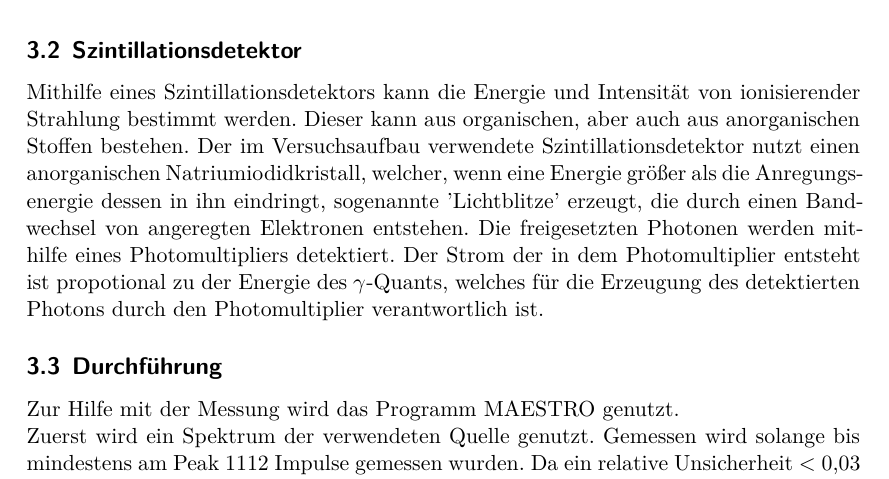
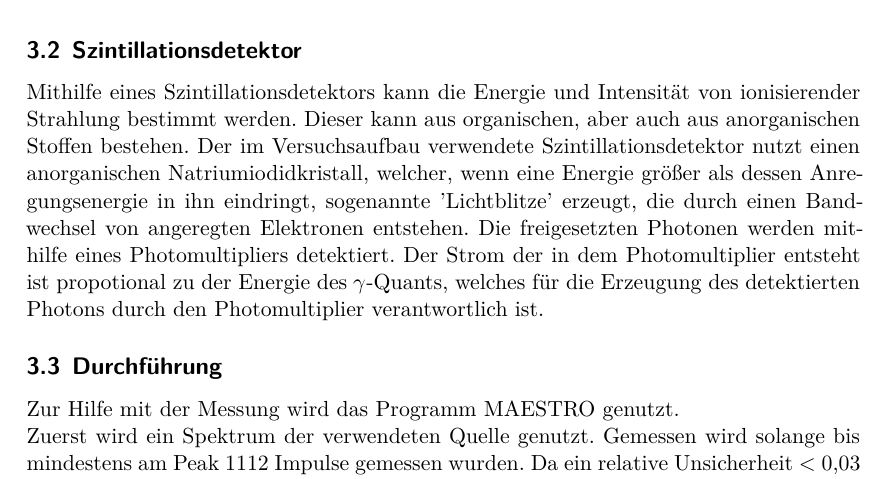
Before and after one commit to Tahirbanane/FP_2022, a LaTeX document (V14/main.tex, which reads V14/content/durchfuehrung.tex): part of page 7 of 14, cut so that both start at the same text. Compiled offline with XeLaTeX.

Commit message:
V14 Korrektur Theorie und Durchführung done

```diff
--- a/V14/content/durchfuehrung.tex
+++ b/V14/content/durchfuehrung.tex
@@ -37,8 +37,8 @@ Als zusätzliche Aufbautewird  ein Multichannelanalyzer (kurz MCA) genutzt. Mith
 
 \subsection{Szintillationsdetektor}
 Mithilfe eines Szintillationsdetektors kann die Energie und Intensität von ionisierender Strahlung bestimmt werden. Dieser kann aus organischen, aber auch aus anorganischen Stoffen
-bestehen. Der im Versuchsaufbau verwendete Szintillationsdetektor nutzt einen anorganischen Natriumiodidkristall, welcher, wenn eine Energie größer als die Anregungsenergie
-dessen in ihn eindringt, sogenannte 'Lichtblitze' erzeugt, die durch einen Bandwechsel von angeregten Elektronen entstehen. Die freigesetzten Photonen werden mithilfe eines
+bestehen. Der im Versuchsaufbau verwendete Szintillationsdetektor nutzt einen anorganischen Natriumiodidkristall, welcher, wenn eine Energie größer als dessen Anregungsenergie
+ in ihn eindringt, sogenannte 'Lichtblitze' erzeugt, die durch einen Bandwechsel von angeregten Elektronen entstehen. Die freigesetzten Photonen werden mithilfe eines
 Photomultipliers detektiert. Der Strom der in dem Photomultiplier entsteht ist propotional zu der Energie des $\gamma$-Quants, welches für die Erzeugung des detektierten Photons
 durch den Photomultiplier verantwortlich ist.
 
```
